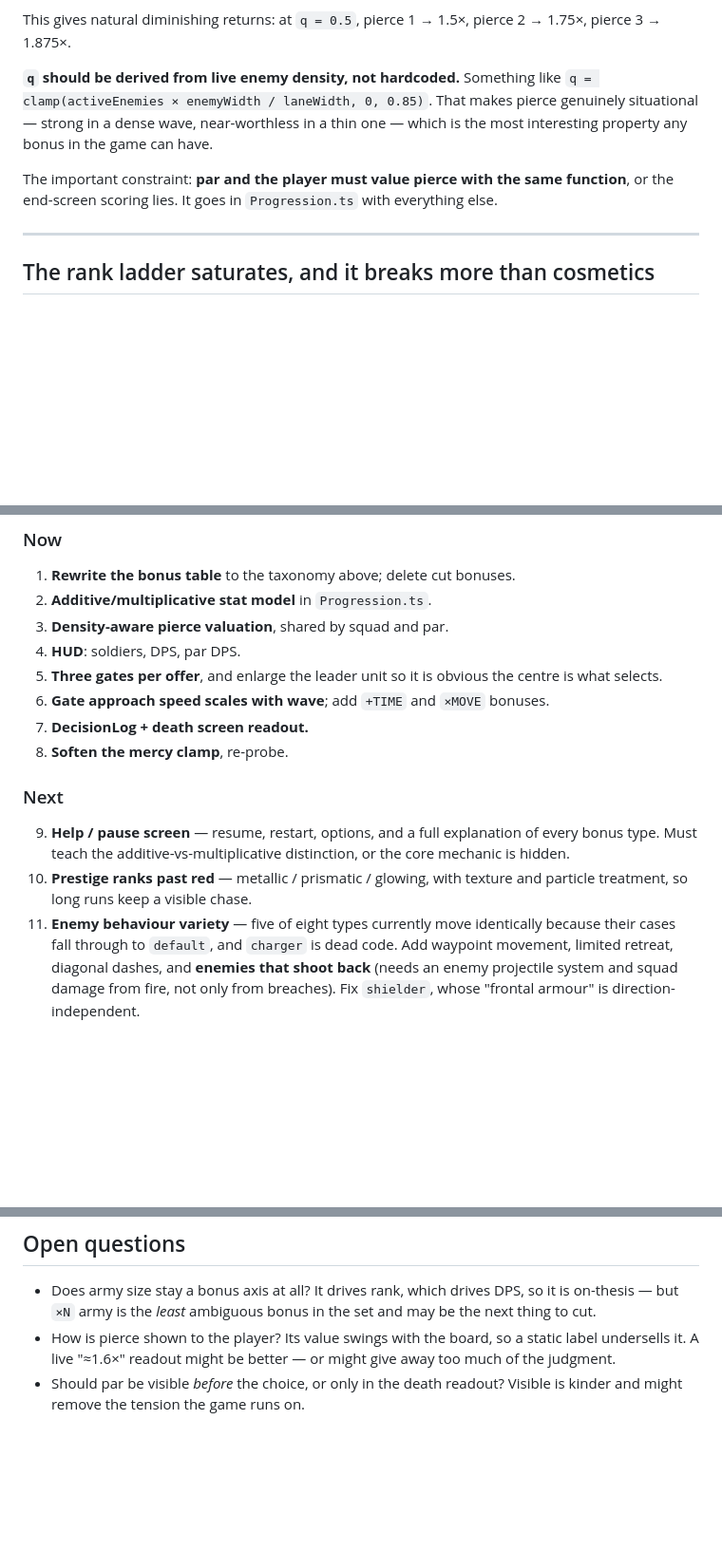
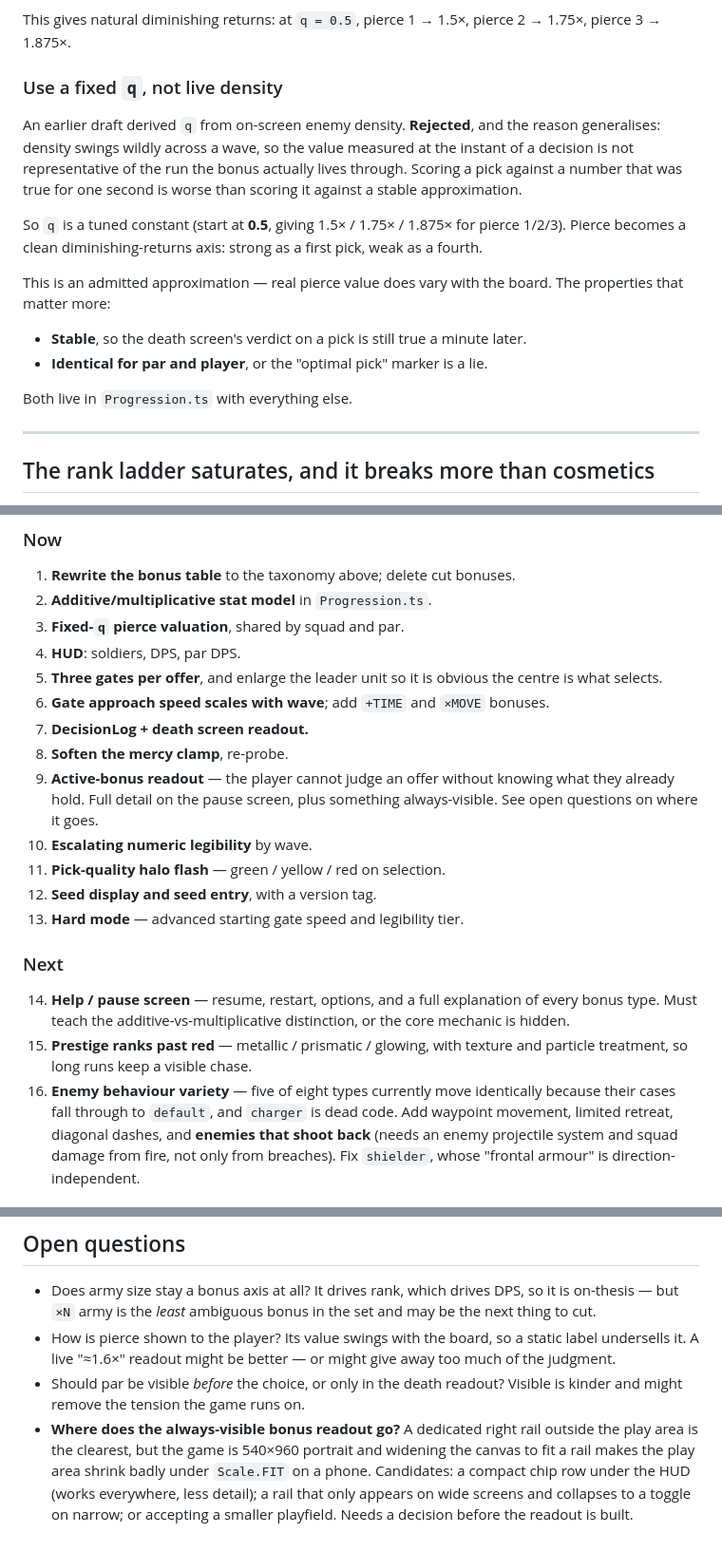
Before and after one commit to brhkim/sidequests, a Markdown page: shooter_ad/notes.md, 3 parts joined by grey strips. Shown at 95% size. Drawn GitHub-style; blank space fills up the shorter version.

```diff
--- a/shooter_ad/notes.md
+++ b/shooter_ad/notes.md
@@ -117,14 +117,25 @@ push `q` below 1:
 This gives natural diminishing returns: at `q = 0.5`, pierce 1 → 1.5×, pierce 2
 → 1.75×, pierce 3 → 1.875×.
 
-**`q` should be derived from live enemy density, not hardcoded.** Something like
-`q = clamp(activeEnemies × enemyWidth / laneWidth, 0, 0.85)`. That makes pierce
-genuinely situational — strong in a dense wave, near-worthless in a thin one —
-which is the most interesting property any bonus in the game can have.
+### Use a fixed `q`, not live density
 
-The important constraint: **par and the player must value pierce with the same
-function**, or the end-screen scoring lies. It goes in `Progression.ts` with
-everything else.
+An earlier draft derived `q` from on-screen enemy density. **Rejected**, and the
+reason generalises: density swings wildly across a wave, so the value measured
+at the instant of a decision is not representative of the run the bonus actually
+lives through. Scoring a pick against a number that was true for one second is
+worse than scoring it against a stable approximation.
+
+So `q` is a tuned constant (start at **0.5**, giving 1.5× / 1.75× / 1.875× for
+pierce 1/2/3). Pierce becomes a clean diminishing-returns axis: strong as a
+first pick, weak as a fourth.
+
+This is an admitted approximation — real pierce value does vary with the board.
+The properties that matter more:
+
+- **Stable**, so the death screen's verdict on a pick is still true a minute later.
+- **Identical for par and player**, or the "optimal pick" marker is a lie.
+
+Both live in `Progression.ts` with everything else.
 
 ---
 
@@ -212,21 +282,28 @@ Carried over from the earlier backlog, reprioritised against the thesis.
 ### Now
 1. **Rewrite the bonus table** to the taxonomy above; delete cut bonuses.
 2. **Additive/multiplicative stat model** in `Progression.ts`.
-3. **Density-aware pierce valuation**, shared by squad and par.
+3. **Fixed-`q` pierce valuation**, shared by squad and par.
 4. **HUD**: soldiers, DPS, par DPS.
 5. **Three gates per offer**, and enlarge the leader unit so it is obvious the
    centre is what selects.
 6. **Gate approach speed scales with wave**; add `+TIME` and `×MOVE` bonuses.
 7. **DecisionLog + death screen readout.**
 8. **Soften the mercy clamp**, re-probe.
+9. **Active-bonus readout** — the player cannot judge an offer without knowing
+   what they already hold. Full detail on the pause screen, plus something
+   always-visible. See open questions on where it goes.
+10. **Escalating numeric legibility** by wave.
+11. **Pick-quality halo flash** — green / yellow / red on selection.
+12. **Seed display and seed entry**, with a version tag.
+13. **Hard mode** — advanced starting gate speed and legibility tier.
 
 ### Next
-9. **Help / pause screen** — resume, restart, options, and a full explanation of
+14. **Help / pause screen** — resume, restart, options, and a full explanation of
    every bonus type. Must teach the additive-vs-multiplicative distinction, or
    the core mechanic is hidden.
-10. **Prestige ranks past red** — metallic / prismatic / glowing, with texture
+15. **Prestige ranks past red** — metallic / prismatic / glowing, with texture
     and particle treatment, so long runs keep a visible chase.
-11. **Enemy behaviour variety** — five of eight types currently move identically
+16. **Enemy behaviour variety** — five of eight types currently move identically
     because their cases fall through to `default`, and `charger` is dead code.
     Add waypoint movement, limited retreat, diagonal dashes, and **enemies that
     shoot back** (needs an enemy projectile system and squad damage from fire,
@@ -245,3 +322,10 @@ Carried over from the earlier backlog, reprioritised against the thesis.
   give away too much of the judgment.
 - Should par be visible *before* the choice, or only in the death readout?
   Visible is kinder and might remove the tension the game runs on.
+- **Where does the always-visible bonus readout go?** A dedicated right rail
+  outside the play area is the clearest, but the game is 540×960 portrait and
+  widening the canvas to fit a rail makes the play area shrink badly under
+  `Scale.FIT` on a phone. Candidates: a compact chip row under the HUD (works
+  everywhere, less detail); a rail that only appears on wide screens and
+  collapses to a toggle on narrow; or accepting a smaller playfield. Needs a
+  decision before the readout is built.
```
Also changed, not shown: other parts of shooter_ad/notes.md (+59 -0 lines).
